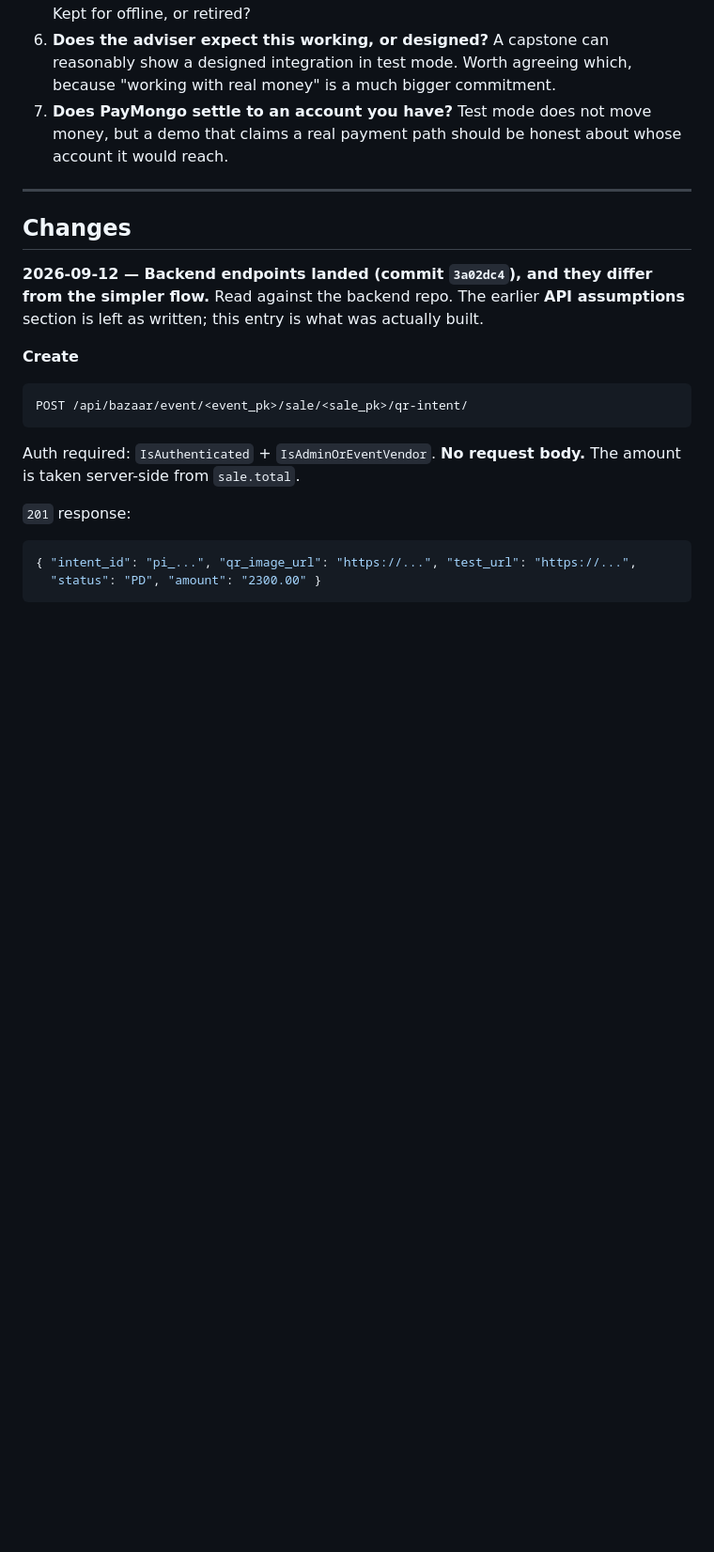
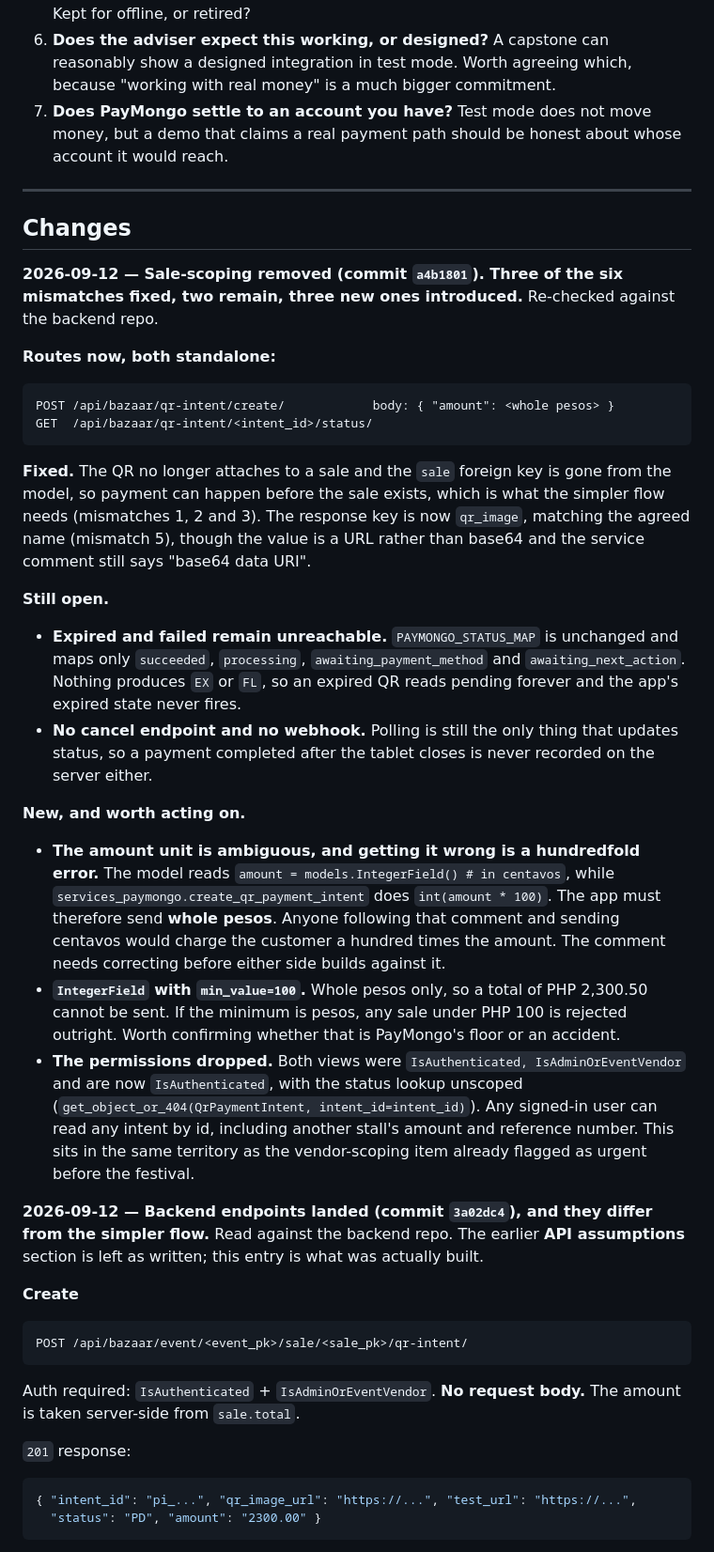
Before and after one commit to Aeonxuu/SyncBazaar, a Markdown page: notes/PLAN_paymongo_qr_checkout.md, the part around the change. Shown at 94% size. Rendered like a GitHub page; blank space fills up the shorter version.

Commit message:
docs: re-check PayMongo endpoints after sale-scoping removal

````diff
--- a/notes/PLAN_paymongo_qr_checkout.md
+++ b/notes/PLAN_paymongo_qr_checkout.md
@@ -297,6 +297,45 @@ work finished on 10 September exists precisely for it.
 
 ## Changes
 
+**2026-09-12 — Sale-scoping removed (commit `a4b1801`). Three of the six mismatches fixed, two
+remain, three new ones introduced.** Re-checked against the backend repo.
+
+**Routes now, both standalone:**
+
+```
+POST /api/bazaar/qr-intent/create/            body: { "amount": <whole pesos> }
+GET  /api/bazaar/qr-intent/<intent_id>/status/
+```
+
+**Fixed.** The QR no longer attaches to a sale and the `sale` foreign key is gone from the model,
+so payment can happen before the sale exists, which is what the simpler flow needs (mismatches 1,
+2 and 3). The response key is now `qr_image`, matching the agreed name (mismatch 5), though the
+value is a URL rather than base64 and the service comment still says "base64 data URI".
+
+**Still open.**
+
+- **Expired and failed remain unreachable.** `PAYMONGO_STATUS_MAP` is unchanged and maps only
+  `succeeded`, `processing`, `awaiting_payment_method` and `awaiting_next_action`. Nothing produces
+  `EX` or `FL`, so an expired QR reads pending forever and the app's expired state never fires.
+- **No cancel endpoint and no webhook.** Polling is still the only thing that updates status, so a
+  payment completed after the tablet closes is never recorded on the server either.
+
+**New, and worth acting on.**
+
+- **The amount unit is ambiguous, and getting it wrong is a hundredfold error.** The model reads
+  `amount = models.IntegerField() # in centavos`, while `services_paymongo.create_qr_payment_intent`
+  does `int(amount * 100)`. The app must therefore send **whole pesos**. Anyone following that
+  comment and sending centavos would charge the customer a hundred times the amount. The comment
+  needs correcting before either side builds against it.
+- **`IntegerField` with `min_value=100`.** Whole pesos only, so a total of PHP 2,300.50 cannot be
+  sent. If the minimum is pesos, any sale under PHP 100 is rejected outright. Worth confirming
+  whether that is PayMongo's floor or an accident.
+- **The permissions dropped.** Both views were `IsAuthenticated, IsAdminOrEventVendor` and are now
+  `IsAuthenticated`, with the status lookup unscoped (`get_object_or_404(QrPaymentIntent,
+  intent_id=intent_id)`). Any signed-in user can read any intent by id, including another stall's
+  amount and reference number. This sits in the same territory as the vendor-scoping item already
+  flagged as urgent before the festival.
+
 **2026-09-12 — Backend endpoints landed (commit `3a02dc4`), and they differ from the simpler
 flow.** Read against the backend repo. The earlier **API assumptions** section is left as written;
 this entry is what was actually built.
````
